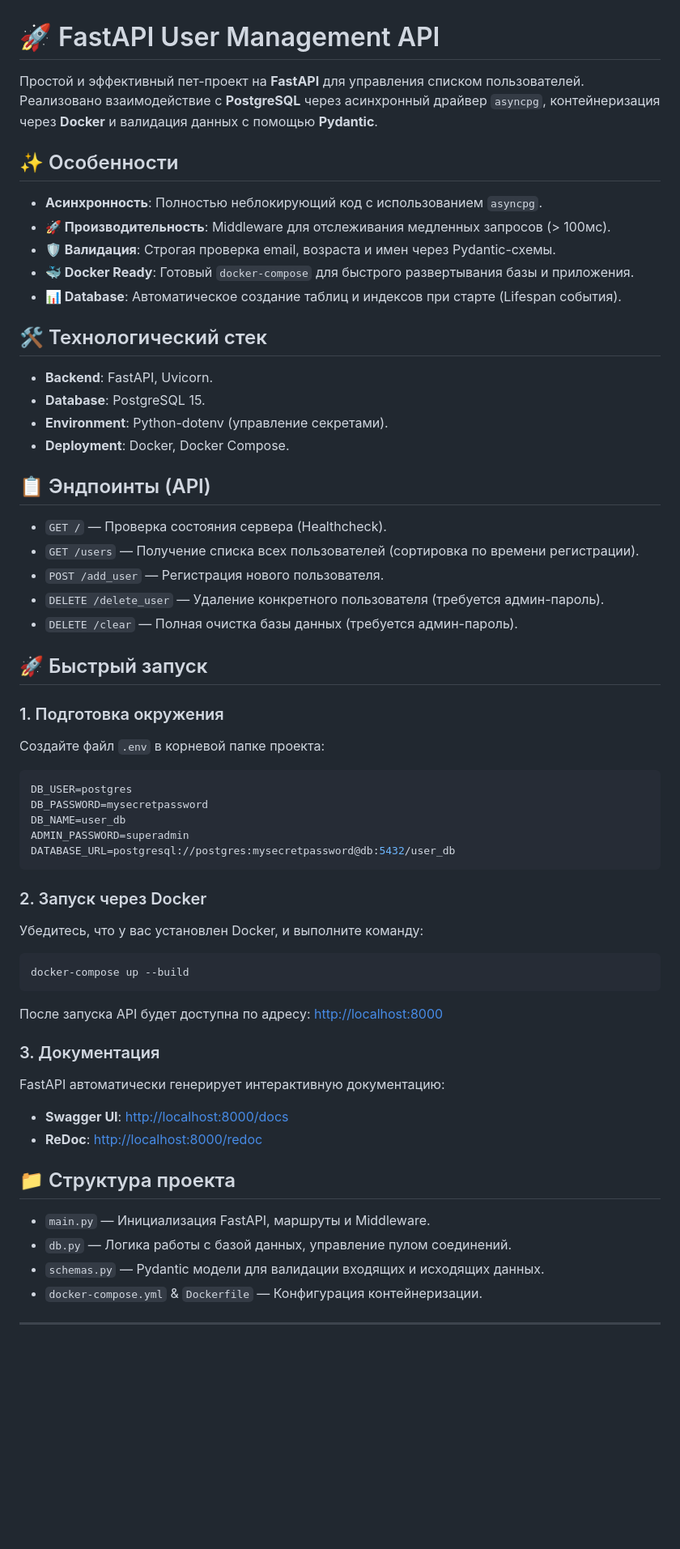
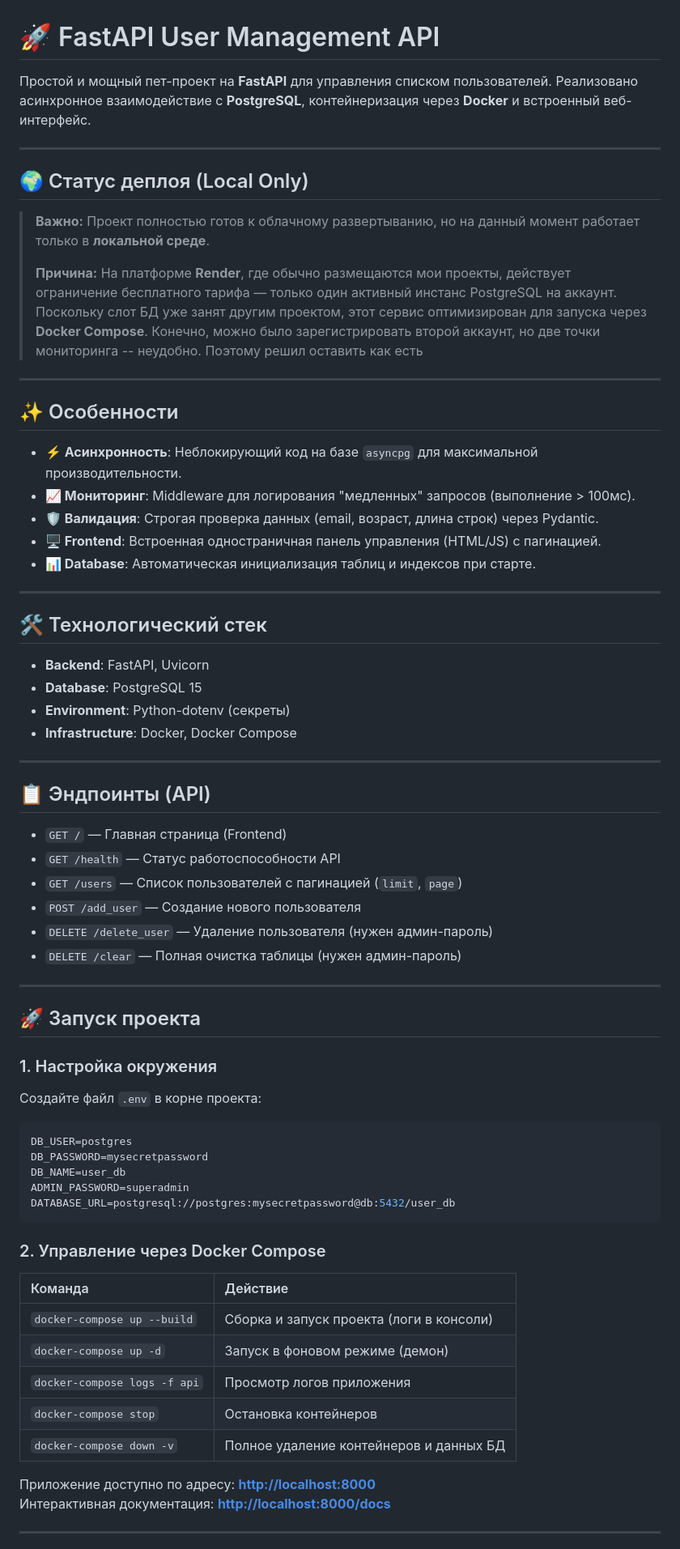
Before and after one commit to hotpotato89/user-center, a Markdown page: README.md, the part around one of its changes. Shown at 81% size. GitHub-like rendering; blank space fills up the shorter version.

Commit message:
update: обновил README.md

````diff
--- a/README.md
+++ b/README.md
@@ -1,31 +1,47 @@
 # 🚀 FastAPI User Management API
 
-Простой и эффективный пет-проект на **FastAPI** для управления списком пользователей. Реализовано взаимодействие с **PostgreSQL** через асинхронный драйвер `asyncpg`, контейнеризация через **Docker** и валидация данных с помощью **Pydantic**.
+Простой и мощный пет-проект на **FastAPI** для управления списком пользователей. Реализовано асинхронное взаимодействие с **PostgreSQL**, контейнеризация через **Docker** и встроенный веб-интерфейс.
+
+---
+
+## 🌍 Статус деплоя (Local Only)
+> **Важно:** Проект полностью готов к облачному развертыванию, но на данный момент работает только в **локальной среде**.
+>
+> **Причина:** На платформе **Render**, где обычно размещаются мои проекты, действует ограничение бесплатного тарифа — только один активный инстанс PostgreSQL на аккаунт. Поскольку слот БД уже занят другим проектом, этот сервис оптимизирован для запуска через **Docker Compose**. Конечно, можно было зарегистрировать второй аккаунт, но две точки мониторинга -- неудобно. Поэтому решил оставить как есть
+
+---
 
 ## ✨ Особенности
-- **Асинхронность**: Полностью неблокирующий код с использованием `asyncpg`.
-- **🚀 Производительность**: Middleware для отслеживания медленных запросов (> 100мс).
-- **🛡 Валидация**: Строгая проверка email, возраста и имен через Pydantic-схемы.
-- **🐳 Docker Ready**: Готовый `docker-compose` для быстрого развертывания базы и приложения.
-- **📊 Database**: Автоматическое создание таблиц и индексов при старте (Lifespan события).
+- **⚡ Асинхронность**: Неблокирующий код на базе `asyncpg` для максимальной производительности.
+- **📈 Мониторинг**: Middleware для логирования "медленных" запросов (выполнение > 100мс).
+- **🛡 Валидация**: Строгая проверка данных (email, возраст, длина строк) через Pydantic.
+- **🖥 Frontend**: Встроенная одностраничная панель управления (HTML/JS) с пагинацией.
+- **📊 Database**: Автоматическая инициализация таблиц и индексов при старте.
+
+---
 
 ## 🛠 Технологический стек
-- **Backend**: FastAPI, Uvicorn.
-- **Database**: PostgreSQL 15.
-- **Environment**: Python-dotenv (управление секретами).
-- **Deployment**: Docker, Docker Compose.
+- **Backend**: FastAPI, Uvicorn
+- **Database**: PostgreSQL 15
+- **Environment**: Python-dotenv (секреты)
+- **Infrastructure**: Docker, Docker Compose
+
+---
 
 ## 📋 Эндпоинты (API)
-- `GET /` — Проверка состояния сервера (Healthcheck).
-- `GET /users` — Получение списка всех пользователей (сортировка по времени регистрации).
-- `POST /add_user` — Регистрация нового пользователя.
-- `DELETE /delete_user` — Удаление конкретного пользователя (требуется админ-пароль).
-- `DELETE /clear` — Полная очистка базы данных (требуется админ-пароль).
+- `GET /` — Главная страница (Frontend)
+- `GET /health` — Статус работоспособности API
+- `GET /users` — Список пользователей с пагинацией (`limit`, `page`)
+- `POST /add_user` — Создание нового пользователя
+- `DELETE /delete_user` — Удаление пользователя (нужен админ-пароль)
+- `DELETE /clear` — Полная очистка таблицы (нужен админ-пароль)
 
-## 🚀 Быстрый запуск
+---
 
-### 1. Подготовка окружения
-Создайте файл `.env` в корневой папке проекта:
+## 🚀 Запуск проекта
+
+### 1. Настройка окружения
+Создайте файл `.env` в корне проекта:
 ```env
 DB_USER=postgres
 DB_PASSWORD=mysecretpassword
@@ -34,22 +50,18 @@ ADMIN_PASSWORD=superadmin
 DATABASE_URL=postgresql://postgres:mysecretpassword@db:5432/user_db
 ```
 
-### 2. Запуск через Docker
-Убедитесь, что у вас установлен Docker, и выполните команду:
-```bash
-docker-compose up --build
-```
-После запуска API будет доступна по адресу: [http://localhost:8000](http://localhost:8000)
+### 2. Управление через Docker Compose
 
-### 3. Документация
-FastAPI автоматически генерирует интерактивную документацию:
-- **Swagger UI**: [http://localhost:8000/docs](http://localhost:8000/docs)
-- **ReDoc**: [http://localhost:8000/redoc](http://localhost:8000/redoc)
 
-## 📁 Структура проекта
-- `main.py` — Инициализация FastAPI, маршруты и Middleware.
-- `db.py` — Логика работы с базой данных, управление пулом соединений.
-- `schemas.py` — Pydantic модели для валидации входящих и исходящих данных.
-- `docker-compose.yml` & `Dockerfile` — Конфигурация контейнеризации.
+| Команда | Действие |
+| :--- | :--- |
+| `docker-compose up --build` | Сборка и запуск проекта (логи в консоли) |
+| `docker-compose up -d` | Запуск в фоновом режиме (демон) |
+| `docker-compose logs -f api` | Просмотр логов приложения |
+| `docker-compose stop` | Остановка контейнеров |
+| `docker-compose down -v` | Полное удаление контейнеров и данных БД |
+
+Приложение доступно по адресу: **[http://localhost:8000](http://localhost:8000)**
+Интерактивная документация: **[http://localhost:8000/docs](http://localhost:8000/docs)**
 
 ---
````
Also changed, not shown: other parts of README.md (+10 -1 lines).
